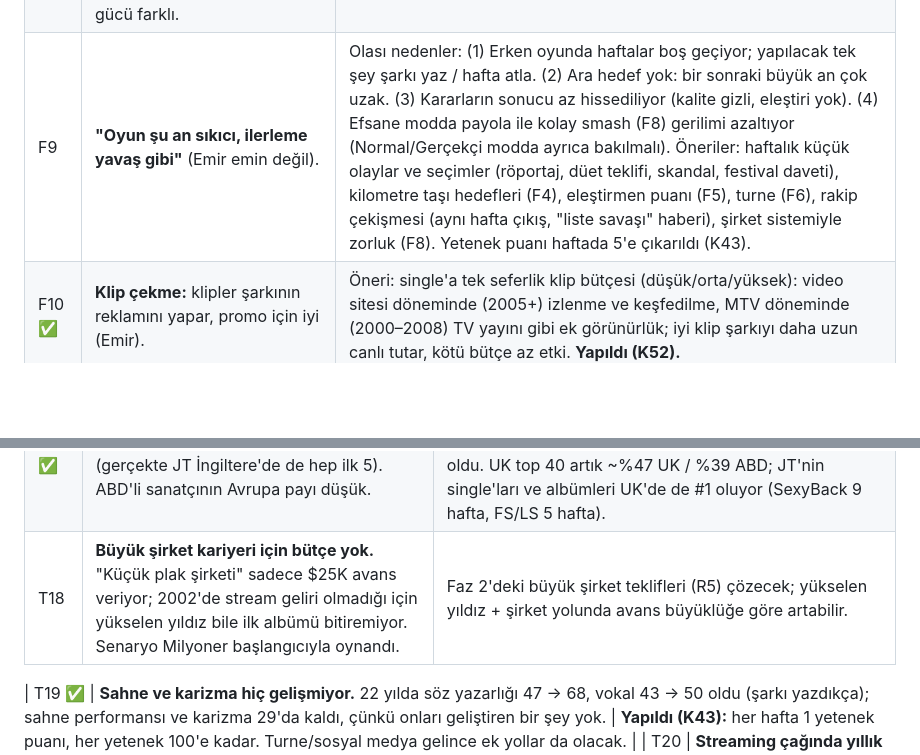
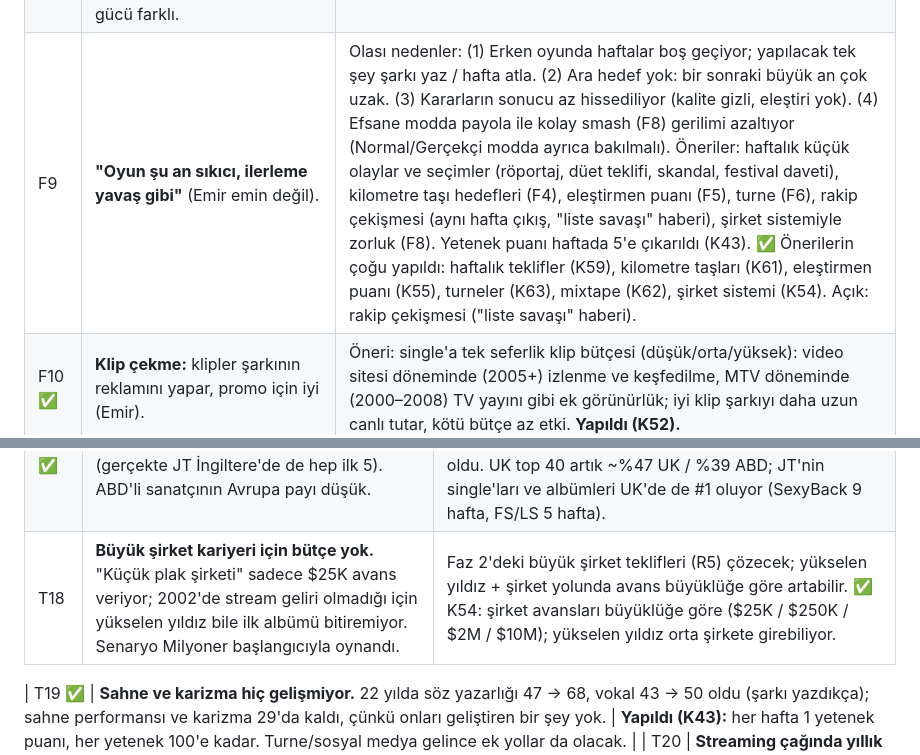
Before and after one commit to emirkilictis/Music-career-sim, a Markdown page: docs/feedback.md, 2 parts joined by grey strips. Rendered like a GitHub page; blank space fills up the shorter version.

```diff
--- a/docs/feedback.md
+++ b/docs/feedback.md
@@ -73,5 +73,5 @@ Kaynak: **E** = Emir'in notu, **T** = Claude'un test oyunu. Öncelik: **1** = ö
 | F8 ✅ | **Efsane modda oyun çok kolay: ilk albüm floplasa bile sonradan payola (yoğun / küresel kampanya) basıp smash yapılabiliyor.** (Emir sonradan düzeltti: bu Efsane moddaydı; Efsane mod bilerek kolay bir güç fantezisi, Gerçekçi/Normal mod için bir sorun gözlenmedi.) Fikir: ilk şirket küçük, fazla payola gücü olmasın; oyunda daha büyük plak şirketleri olsun, oyuncu şirket değiştirebilsin; her şirketin kabul şartları ve gücü farklı. | Kolaylık Efsane moda özgü, o mod bilerek böyle; ama şirket sistemi her modda derinlik katar (Efsane modda şartlar gevşek olabilir). Öneri: 4–5 kurgusal şirket (bağımsız, küçük, orta, büyük, dev). Her birinin **promosyon tavanı** (hangi kampanyaları açabildiği ve ne kadar etkili olduğu: küçük şirket radyo/playlist'e az ulaşır), **avans**, **telif payı** (büyük şirket daha çok para verir ama gelirin büyük kısmını alır) ve **kabul şartı** (hayran sayısı, son dönem sonucu, liste geçmişi) olur. Sözleşme X albümlük; bitince teklifler gelir ya da oyuncu başvurur. Flop sonrası büyük şirket seni almaz, küçük şirketin payolası da sınırlı olur; dönüş daha zor ve anlamlı olur. Bağımsız kalmak: düşük ulaşım ama gelirin tamamı oyuncuda. Rakip incelemesindeki R5 (büyük şirket teklifleri) ve T18 ile birleşir. Ayrı bir faz olarak tasarlanmalı. **Yapıldı (K54).** |
-| F9 | **"Oyun şu an sıkıcı, ilerleme yavaş gibi"** (Emir emin değil). | Olası nedenler: (1) Erken oyunda haftalar boş geçiyor; yapılacak tek şey şarkı yaz / hafta atla. (2) Ara hedef yok: bir sonraki büyük an çok uzak. (3) Kararların sonucu az hissediliyor (kalite gizli, eleştiri yok). (4) Efsane modda payola ile kolay smash (F8) gerilimi azaltıyor (Normal/Gerçekçi modda ayrıca bakılmalı). Öneriler: haftalık küçük olaylar ve seçimler (röportaj, düet teklifi, skandal, festival daveti), kilometre taşı hedefleri (F4), eleştirmen puanı (F5), turne (F6), rakip çekişmesi (aynı hafta çıkış, "liste savaşı" haberi), şirket sistemiyle zorluk (F8). Yetenek puanı haftada 5'e çıkarıldı (K43). |
+| F9 | **"Oyun şu an sıkıcı, ilerleme yavaş gibi"** (Emir emin değil). | Olası nedenler: (1) Erken oyunda haftalar boş geçiyor; yapılacak tek şey şarkı yaz / hafta atla. (2) Ara hedef yok: bir sonraki büyük an çok uzak. (3) Kararların sonucu az hissediliyor (kalite gizli, eleştiri yok). (4) Efsane modda payola ile kolay smash (F8) gerilimi azaltıyor (Normal/Gerçekçi modda ayrıca bakılmalı). Öneriler: haftalık küçük olaylar ve seçimler (röportaj, düet teklifi, skandal, festival daveti), kilometre taşı hedefleri (F4), eleştirmen puanı (F5), turne (F6), rakip çekişmesi (aynı hafta çıkış, "liste savaşı" haberi), şirket sistemiyle zorluk (F8). Yetenek puanı haftada 5'e çıkarıldı (K43). ✅ Önerilerin çoğu yapıldı: haftalık teklifler (K59), kilometre taşları (K61), eleştirmen puanı (K55), turneler (K63), mixtape (K62), şirket sistemi (K54). Açık: rakip çekişmesi ("liste savaşı" haberi). |
 | F10 ✅ | **Klip çekme:** klipler şarkının reklamını yapar, promo için iyi (Emir). | Öneri: single'a tek seferlik klip bütçesi (düşük/orta/yüksek): video sitesi döneminde (2005+) izlenme ve keşfedilme, MTV döneminde (2000–2008) TV yayını gibi ek görünürlük; iyi klip şarkıyı daha uzun canlı tutar, kötü bütçe az etki. **Yapıldı (K52).** |
 | F11 ✅ | **2006'da single olmayan albüm parçaları listelere çok kolay giriyor.** | Gerçekte 2005 öncesi Hot 100 radyo ağırlıklıydı; dijital indirmeyle albüm parçaları ara sıra girebildi ama nadirdi. **Yapıldı (K50):** albüm parçalarının indirme talebi 2009 öncesi single'ın %20'si. Efsane modda süperstar albümü: 2006–2007'de 3–7 parça → 0 parça listeye giriyor; 2010'da dev albüm parçaları alt sıralara girebiliyor (gerçekteki gibi). |
 | F12 ✅ | **Albüm kapakları kayboldu** (Emir: oyunda ilerledikçe, çoğu gitti). | **Bulundu ve düzeltildi:** ileri tarihli planlanan albümün kapağı "planlanan yayın" adıyla kaydediliyor, albüm çıkınca albüme bağlanıyor ama dosya diskte yeniden adlandırılmıyordu; uygulama yeniden açılınca bağ kopuyordu (kendi kapağı olmayan single'lar da albüm kapağını kullandığı için onlar da gitti). Artık dosya da yeniden adlandırılıyor, albüm hangi planlamadan çıktığını kaydediyor ve kariyer açılırken eski kopuk kapaklar albümlerine geri bağlanıyor (dosyalar silinmemişti). |
@@ -113,7 +113,7 @@ bütçesi yerine Milyoner başlangıcı, gerçek takvim (single → albüm → s
 | T15 | **Geç kariyer single'ları:** Selfish (2024) 6–16 hafta #1 (gerçekte #19), Filthy #1–3 (gerçekte #9). Emir'in kararı (K42): şarkı kaliteliyse (Selfish'in notu 92–94) bu **doğru davranış**, oyuncu iyi müzik yaptığı sürece zirvede kalabilmeli. | Değişiklik yok. İleride sadece: düşük kalite / kendini tekrar / boşa harcanan beklenti düşüşe yol açsın, yaş ve dönem tek başına değil. |
 | T16 ✅ | **Birikimli albüm satışları ~2 kat.** Justified 19–23M birim (gerçek ~7M dünya), FS/LS 20–23M (gerçek ~10M). İlk hafta doğru, ama katalog satışları yıllarca fazla sürüyor. | **Emir'in kararı:** değişiklik yok. Her albümü smash olan bir JT için 124M birim hak edilmiş (gerçek JT 117M kayıt sattı, üstelik sadece 3 albümü büyük başarıydı). Justified'ın ~22M'si de makul. K42: kalite → satış. Ek: 2015'te albümler önceki stream/indirmelerini geriye dönük topluyor (K44). |
 | T17 ✅ | **İngiltere listesinde çok zayıf.** ABD'de #1 olan şarkılar İngiltere'de #12–#96 (gerçekte JT İngiltere'de de hep ilk 5). ABD'li sanatçının Avrupa payı düşük. | **Yapıldı:** UK listesi %72 UK'li sanatçıyla doluydu (gerçekte ~%45). ABD/Kanada sanatçılarının Avrupa dinlemesinin UK payı 0,16 → 0,34, UK'li sanatçılarınki 0,35 → 0,25 oldu. UK top 40 artık ~%47 UK / %39 ABD; JT'nin single'ları ve albümleri UK'de de #1 oluyor (SexyBack 9 hafta, FS/LS 5 hafta). |
-| T18 | **Büyük şirket kariyeri için bütçe yok.** "Küçük plak şirketi" sadece $25K avans veriyor; 2002'de stream geliri olmadığı için yükselen yıldız bile ilk albümü bitiremiyor. Senaryo Milyoner başlangıcıyla oynandı. | Faz 2'deki büyük şirket teklifleri (R5) çözecek; yükselen yıldız + şirket yolunda avans büyüklüğe göre artabilir. |
+| T18 | **Büyük şirket kariyeri için bütçe yok.** "Küçük plak şirketi" sadece $25K avans veriyor; 2002'de stream geliri olmadığı için yükselen yıldız bile ilk albümü bitiremiyor. Senaryo Milyoner başlangıcıyla oynandı. | Faz 2'deki büyük şirket teklifleri (R5) çözecek; yükselen yıldız + şirket yolunda avans büyüklüğe göre artabilir. ✅ K54: şirket avansları büyüklüğe göre ($25K / $250K / $2M / $10M); yükselen yıldız orta şirkete girebiliyor. |
 
 | T19 ✅ | **Sahne ve karizma hiç gelişmiyor.** 22 yılda söz yazarlığı 47 → 68, vokal 43 → 50 oldu (şarkı yazdıkça); sahne performansı ve karizma 29'da kaldı, çünkü onları geliştiren bir şey yok. | **Yapıldı (K43):** her hafta 1 yetenek puanı, her yetenek 100'e kadar. Turne/sosyal medya gelince ek yollar da olacak. |
 | T20 | **Streaming çağında yıllık stream'ler yüksek.** 2018'de 4,3 milyar, 2024'te 7,8 milyar (gerçek JT'nin tüm platformlardaki yıllığı muhtemelen 2–3 milyar). T16 ile aynı kökten (katalog çok uzun ve güçlü yaşıyor) olabilir. | T16 kararıyla toplamlar kabul edildi; yıllık stream yine izlenecek. **Ek (K49 sonrası):** 2015 sonrası katalog stream'leri eski albümlerin ünitesini de şişiriyor: JT tekrarında Justified 3,6M saf satış ama 13M ünite, farkın ~9M'i katalog stream'inden. Kariyer stream'i 78 milyar. Katalog stream azalması ayarlanmalı. **Düzeltildi (çifte sayım):** kataloğa düşen albümlerin stream ünitesi iki kez sayılıyordu (arka plandaki katalog hesabı + sonradan eklenen kod) ve 2015 öncesi stream'leri de sayıyordu. Artık tek kural: 2015'ten itibaren birikir, 2015'te eskiler bir kez eklenir. Justified 12,4M → 8,7M ünite (3,9M saf + 4,7M stream). Kalan: kariyer stream'i hâlâ yüksek (78 milyar, yayın olmayan yıllarda 6–7 milyar); ayrıca bakılacak. ✅ K58: oyuncunun eski şarkıları söner; yeni çıkışsız yıllarda katalog haftada 120–158M → ~77M (yılda ~4B). |
```
Also changed, not shown: other parts of docs/feedback.md (+8 -8 lines).
